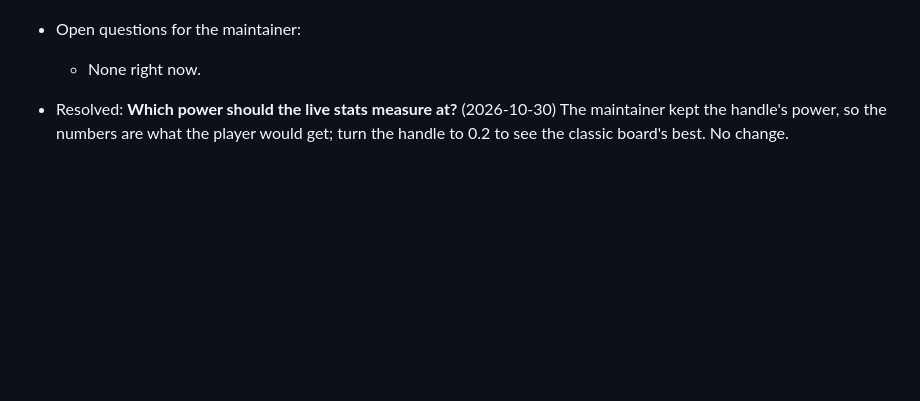
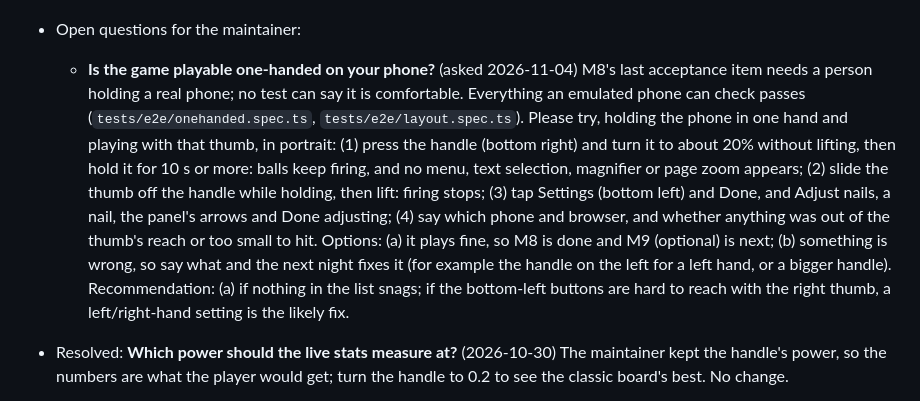
Before and after one commit to nmcginn/pachinko, a Markdown page: PLAN.md, the part around one of its changes. GitHub-like rendering; blank space fills up the shorter version.

Commit message:
PLAN.md: ask the maintainer to confirm one-handed play on a real phone
Co-Authored-By: Claude Opus 5.5 <noreply@anthropic.com>
Claude-Session: https://claude.ai/code/session_01UJDCY5rx8qT61t5WytJSsg

```diff
--- a/PLAN.md
+++ b/PLAN.md
@@ -18,5 +18,5 @@ Agents: update this section at the end of every session.
 - Open questions for the maintainer:
-  - None right now.
+  - **Is the game playable one-handed on your phone?** (asked 2026-11-04) M8's last acceptance item needs a person holding a real phone; no test can say it is comfortable. Everything an emulated phone can check passes (`tests/e2e/onehanded.spec.ts`, `tests/e2e/layout.spec.ts`). Please try, holding the phone in one hand and playing with that thumb, in portrait: (1) press the handle (bottom right) and turn it to about 20% without lifting, then hold it for 10 s or more: balls keep firing, and no menu, text selection, magnifier or page zoom appears; (2) slide the thumb off the handle while holding, then lift: firing stops; (3) tap Settings (bottom left) and Done, and Adjust nails, a nail, the panel's arrows and Done adjusting; (4) say which phone and browser, and whether anything was out of the thumb's reach or too small to hit. Options: (a) it plays fine, so M8 is done and M9 (optional) is next; (b) something is wrong, so say what and the next night fixes it (for example the handle on the left for a left hand, or a bigger handle). Recommendation: (a) if nothing in the list snags; if the bottom-left buttons are hard to reach with the right thumb, a left/right-hand setting is the likely fix.
 - Resolved: **Which power should the live stats measure at?** (2026-10-30) The maintainer kept the handle's power, so the numbers are what the player would get; turn the handle to 0.2 to see the classic board's best. No change.
 - Resolved: **After an import, what should the live stats compare against?** (2026-10-30) The maintainer chose the board the page loaded, not the imported board itself, so an edited board exported, reloaded and imported still shows its change. Only the stats baseline changed; the imported board is still where nudges and leans count from.
 - Resolved: **What should "bend a nail (angle)" do?** (2026-10-26) The maintainer chose option (a), tilt about the root: bending leans the nail's head by an angle in one of four directions; the ball meets the nail about one ball radius (5.5 mm) above the backboard, so the sim nail moves 5.5 mm × tan(angle) that way (about 0.1 mm per 1°). The UI gets a "bend" mode where the arrows lean the nail in 0.5° steps and the panel shows its lean in degrees. A bent nail is stored as its position only, like a nudge, so the board schema and the sim stay as they are. Done in the 2026-10-27 PR.
```
Also changed, not shown: other parts of PLAN.md (+3 -3 lines).
